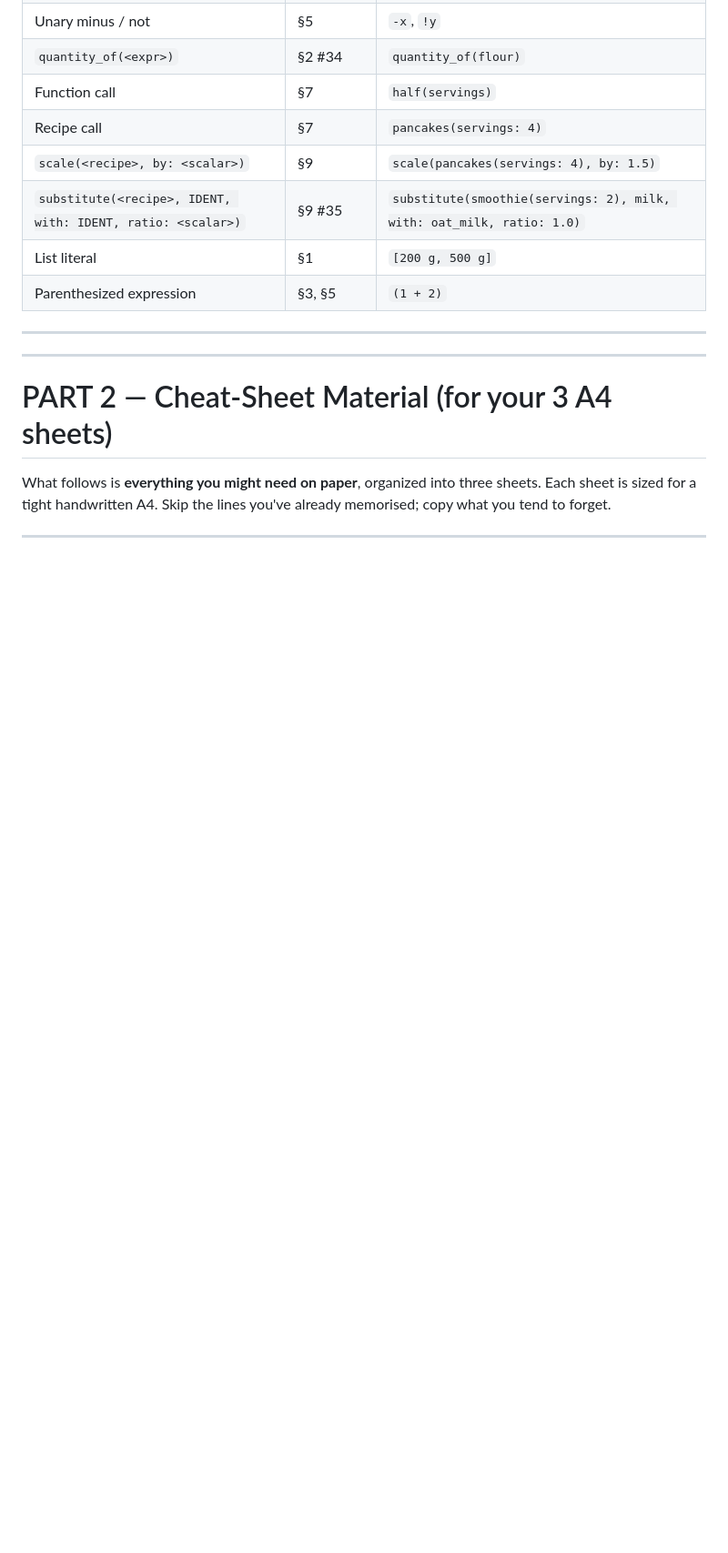
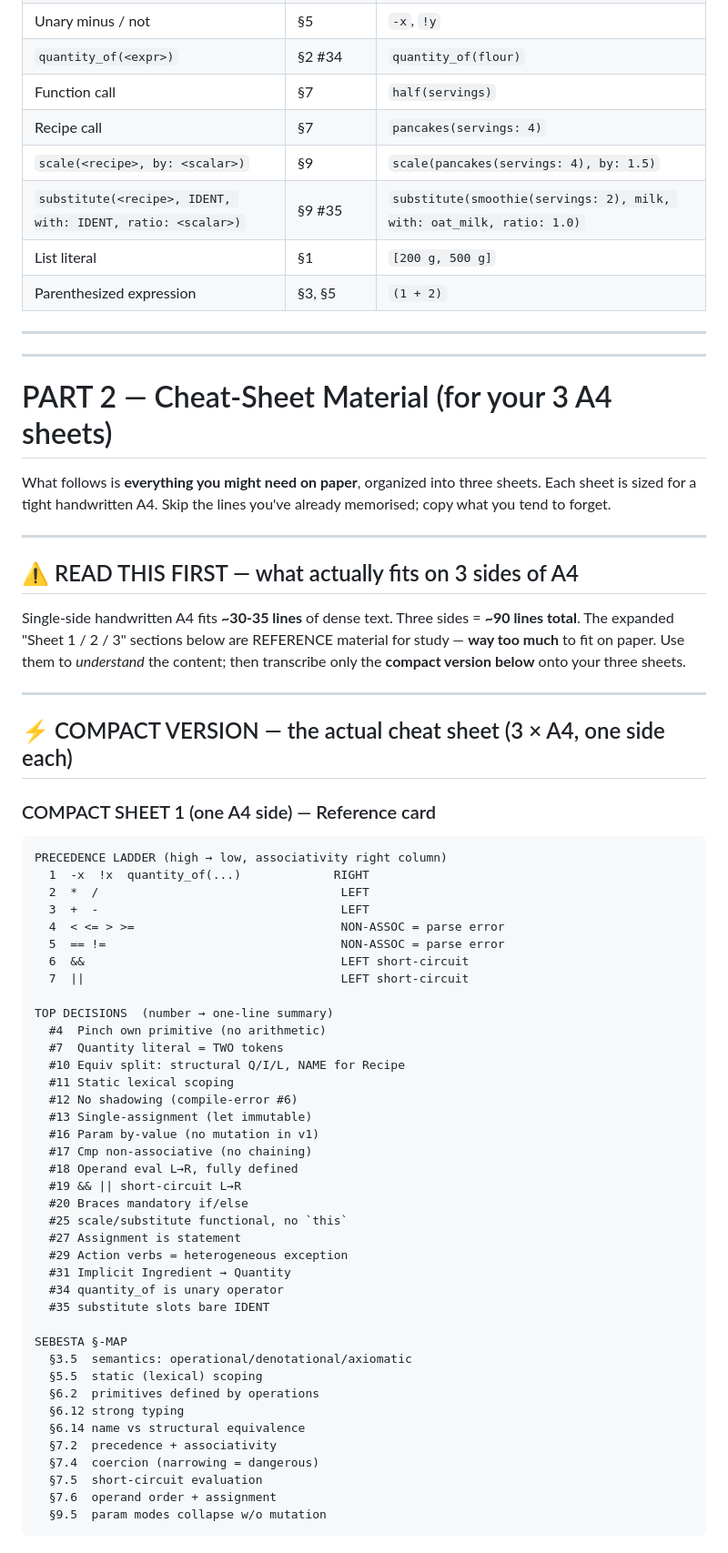
Before and after one commit to ismail-kabak/CSE341_Semester_Project_Part_1, a Markdown page: docs/notes/exam2_study_notes.md, the part around one of its changes. Shown at 91% size. Drawn GitHub-style; blank space fills up the shorter version.

````diff
--- a/docs/notes/exam2_study_notes.md
+++ b/docs/notes/exam2_study_notes.md
@@ -482,3 +482,62 @@ referentially transparent.**
 What follows is **everything you might need on paper**, organized into
 three sheets. Each sheet is sized for a tight handwritten A4. Skip
 the lines you've already memorised; copy what you tend to forget.
+
+---
+
+## ⚠️ READ THIS FIRST — what actually fits on 3 sides of A4
+
+Single-side handwritten A4 fits **~30-35 lines** of dense text. Three
+sides = **~90 lines total**. The expanded "Sheet 1 / 2 / 3" sections
+below are REFERENCE material for study — **way too much** to fit on
+paper. Use them to *understand* the content; then transcribe only the
+**compact version below** onto your three sheets.
+
+---
+
+## ⚡ COMPACT VERSION — the actual cheat sheet (3 × A4, one side each)
+
+### COMPACT SHEET 1 (one A4 side) — Reference card
+
+```
+PRECEDENCE LADDER (high → low, associativity right column)
+  1  -x  !x  quantity_of(...)             RIGHT
+  2  *  /                                  LEFT
+  3  +  -                                  LEFT
+  4  < <= > >=                             NON-ASSOC = parse error
+  5  == !=                                 NON-ASSOC = parse error
+  6  &&                                    LEFT short-circuit
+  7  ||                                    LEFT short-circuit
+
+TOP DECISIONS  (number → one-line summary)
+  #4  Pinch own primitive (no arithmetic)
+  #7  Quantity literal = TWO tokens
+  #10 Equiv split: structural Q/I/L, NAME for Recipe
+  #11 Static lexical scoping
+  #12 No shadowing (compile-error #6)
+  #13 Single-assignment (let immutable)
+  #16 Param by-value (no mutation in v1)
+  #17 Cmp non-associative (no chaining)
+  #18 Operand eval L→R, fully defined
+  #19 && || short-circuit L→R
+  #20 Braces mandatory if/else
+  #25 scale/substitute functional, no `this`
+  #27 Assignment is statement
+  #29 Action verbs = heterogeneous exception
+  #31 Implicit Ingredient → Quantity
+  #34 quantity_of is unary operator
+  #35 substitute slots bare IDENT
+
+SEBESTA §-MAP
+  §3.5  semantics: operational/denotational/axiomatic
+  §5.5  static (lexical) scoping
+  §6.2  primitives defined by operations
+  §6.12 strong typing
+  §6.14 name vs structural equivalence
+  §7.2  precedence + associativity
+  §7.4  coercion (narrowing = dangerous)
+  §7.5  short-circuit evaluation
+  §7.6  operand order + assignment
+  §9.5  param modes collapse w/o mutation
+```
+
````
Also changed, not shown: other parts of docs/notes/exam2_study_notes.md (+101 -0 lines).
